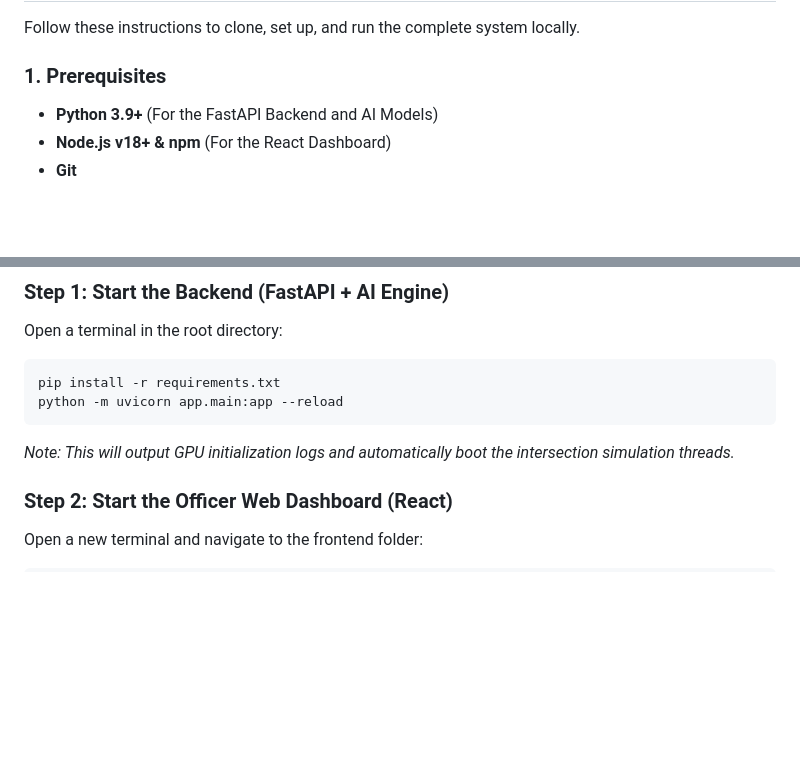
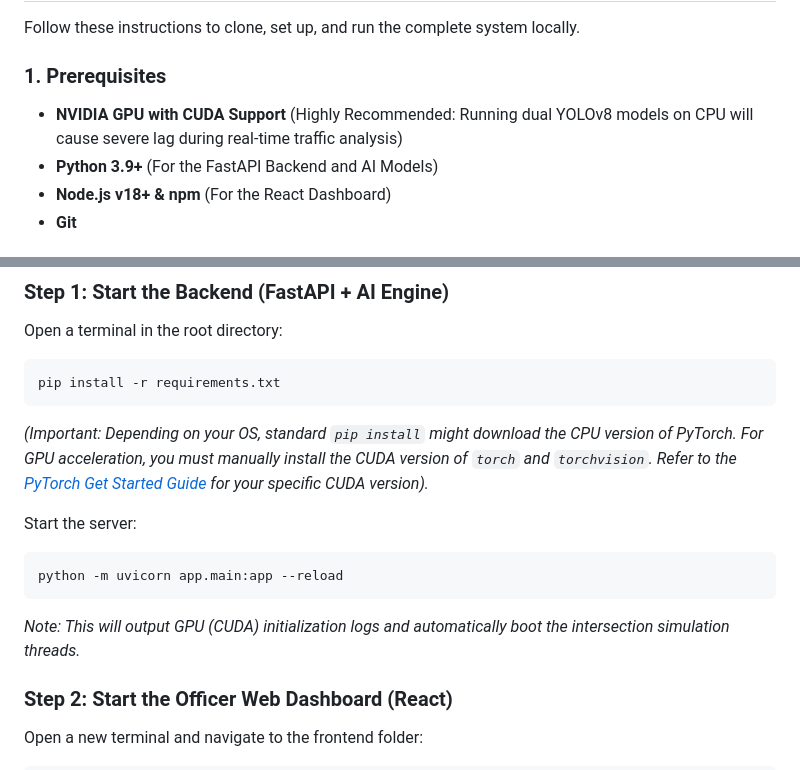
Before and after one commit to baadshah697/Smart_Traffic_Management_System, a Markdown page: README.md, 2 parts joined by grey strips. Rendered like a GitHub page; blank space fills up the shorter version.

Commit message:
docs: clarify NVIDIA GPU and CUDA requirements for real-time processing

````diff
--- a/README.md
+++ b/README.md
@@ -37,6 +37,7 @@ V.I.T.A.L.S. is an end-to-end, fully autonomous ecosystem designed to modernize
 Follow these instructions to clone, set up, and run the complete system locally.
 
 ### 1. Prerequisites
+- **NVIDIA GPU with CUDA Support** (Highly Recommended: Running dual YOLOv8 models on CPU will cause severe lag during real-time traffic analysis)
 - **Python 3.9+** (For the FastAPI Backend and AI Models)
 - **Node.js v18+ & npm** (For the React Dashboard)
 - **Git**
@@ -83,9 +84,14 @@ Because AI models are large binaries, they are excluded from this repository. Be
 Open a terminal in the root directory:
 ```bash
 pip install -r requirements.txt
+```
+*(Important: Depending on your OS, standard `pip install` might download the CPU version of PyTorch. For GPU acceleration, you must manually install the CUDA version of `torch` and `torchvision`. Refer to the [PyTorch Get Started Guide](https://pytorch.org/get-started/locally/) for your specific CUDA version).*
+
+Start the server:
+```bash
 python -m uvicorn app.main:app --reload
 ```
-*Note: This will output GPU initialization logs and automatically boot the intersection simulation threads.*
+*Note: This will output GPU (CUDA) initialization logs and automatically boot the intersection simulation threads.*
 
 ### Step 2: Start the Officer Web Dashboard (React)
 Open a new terminal and navigate to the frontend folder:
````
